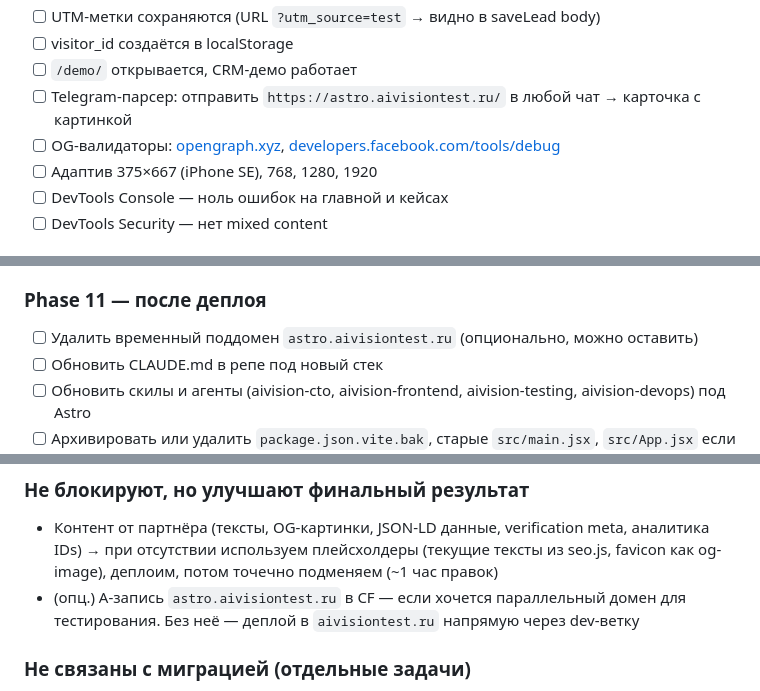
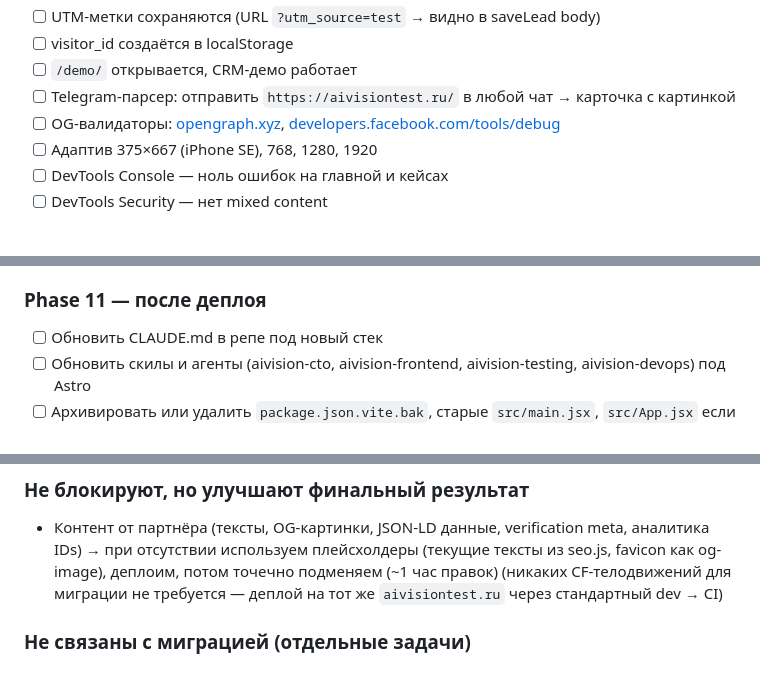
Before and after one commit to Cyclonecenter7/aivision-landing, a Markdown page: docs/ASTRO_MIGRATION.md, 3 parts joined by grey strips. Rendered like a GitHub page.

```diff
--- a/docs/ASTRO_MIGRATION.md
+++ b/docs/ASTRO_MIGRATION.md
@@ -802,8 +814,8 @@ side-by-side тестирования — добавить его в `ALLOWED_OR
 - [ ] UTM-метки сохраняются (URL `?utm_source=test` → видно в saveLead body)
 - [ ] visitor_id создаётся в localStorage
 - [ ] `/demo/` открывается, CRM-демо работает
-- [ ] Telegram-парсер: отправить `https://astro.aivisiontest.ru/` в любой чат → карточка с картинкой
-- [ ] OG-валидаторы: [opengraph.xyz](https://www.opengraph.xyz/url/https://astro.aivisiontest.ru/), [developers.facebook.com/tools/debug](https://developers.facebook.com/tools/debug/)
+- [ ] Telegram-парсер: отправить `https://aivisiontest.ru/` в любой чат → карточка с картинкой
+- [ ] OG-валидаторы: [opengraph.xyz](https://www.opengraph.xyz/url/https://aivisiontest.ru/), [developers.facebook.com/tools/debug](https://developers.facebook.com/tools/debug/)
 - [ ] Адаптив 375×667 (iPhone SE), 768, 1280, 1920
 - [ ] DevTools Console — ноль ошибок на главной и кейсах
 - [ ] DevTools Security — нет mixed content
@@ -822,7 +834,6 @@ side-by-side тестирования — добавить его в `ALLOWED_OR
 
 ### Phase 11 — после деплоя
 
-- [ ] Удалить временный поддомен `astro.aivisiontest.ru` (опционально, можно оставить)
 - [ ] Обновить CLAUDE.md в репе под новый стек
 - [ ] Обновить скилы и агенты (aivision-cto, aivision-frontend, aivision-testing,
   aivision-devops) под Astro
@@ -885,8 +896,8 @@ side-by-side тестирования — добавить его в `ALLOWED_OR
 - Контент от партнёра (тексты, OG-картинки, JSON-LD данные, verification meta, аналитика IDs)
   → при отсутствии используем плейсхолдеры (текущие тексты из seo.js, favicon как og-image),
   деплоим, потом точечно подменяем (~1 час правок)
-- (опц.) A-запись `astro.aivisiontest.ru` в CF — если хочется параллельный домен
-  для тестирования. Без неё — деплой в `aivisiontest.ru` напрямую через dev-ветку
+(никаких CF-телодвижений для миграции не требуется — деплой на тот же
+`aivisiontest.ru` через стандартный dev → CI)
 
 ### Не связаны с миграцией (отдельные задачи)
 - Bootstrap-скрипт для клонирования — стартует **после** успешной миграции AIVISION.
```
Also changed, not shown: other parts of docs/ASTRO_MIGRATION.md (+31 -19 lines).
